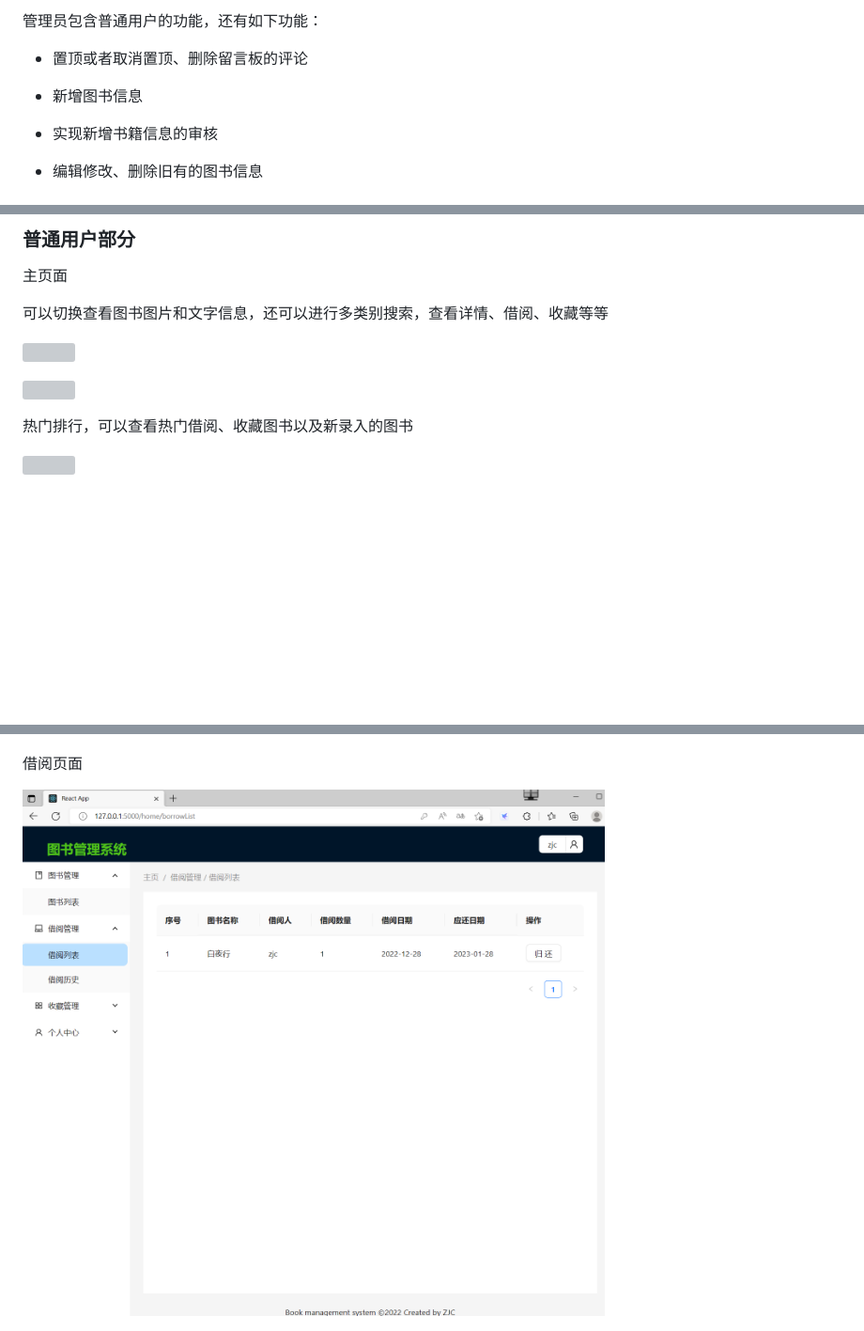
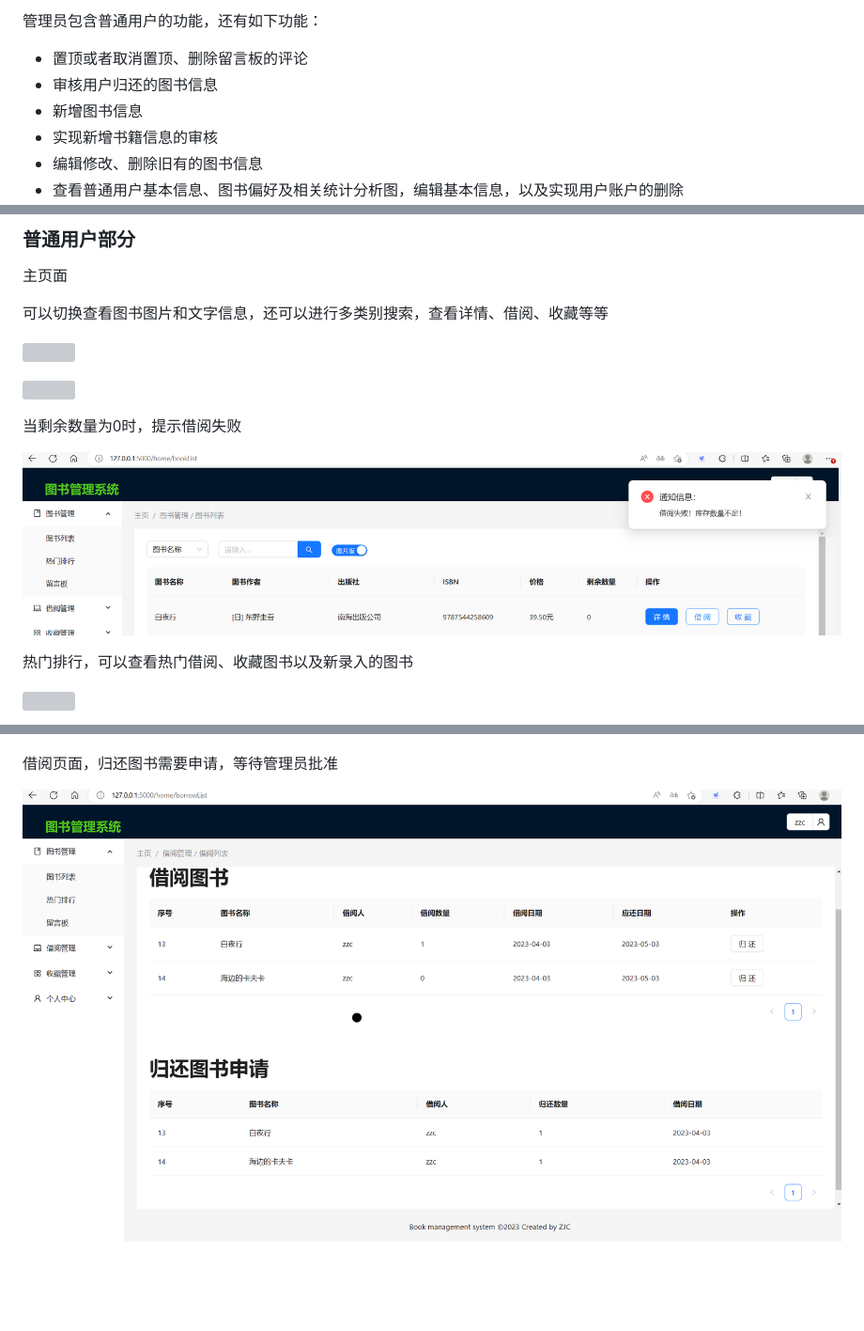
Before and after one commit to plusmultiply0/bookmanagesystem, a Markdown page: README.md, 3 parts joined by grey strips. Shown: that part at 94% size. Rendered like a GitHub page; pictures changed too: screenshot/borrow.png, screenshot/index4.png (added); blank space fills up the shorter version; grey boxes are pictures that could not be loaded.

```diff
--- a/README.md
+++ b/README.md
@@ -22,9 +22,8 @@
 管理员包含普通用户的功能，还有如下功能：
 
 - 置顶或者取消置顶、删除留言板的评论
-
+- 审核用户归还的图书信息
 - 新增图书信息
-
 - 实现新增书籍信息的审核
 - 编辑修改、删除旧有的图书信息
 - 查看普通用户基本信息、图书偏好及相关统计分析图，编辑基本信息，以及实现用户账户的删除
@@ -97,6 +96,10 @@ SQLALCHEMY_TRACK_MODIFICATIONS=False
 
 ![](screenshot/index.png)
 
+当剩余数量为0时，提示借阅失败
+
+![](screenshot/index4.png)
+
 热门排行，可以查看热门借阅、收藏图书以及新录入的图书
 
 ![](screenshot/index3.png)
@@ -109,7 +112,7 @@ SQLALCHEMY_TRACK_MODIFICATIONS=False
 
 ![](screenshot/collect.png)
 
-借阅页面
+借阅页面，归还图书需要申请，等待管理员批准
 
 ![](screenshot/borrow.png)
 
```
Also changed, not shown: other parts of README.md (+4 -0 lines), screenshot/admin11.png (added), 13 other files.
